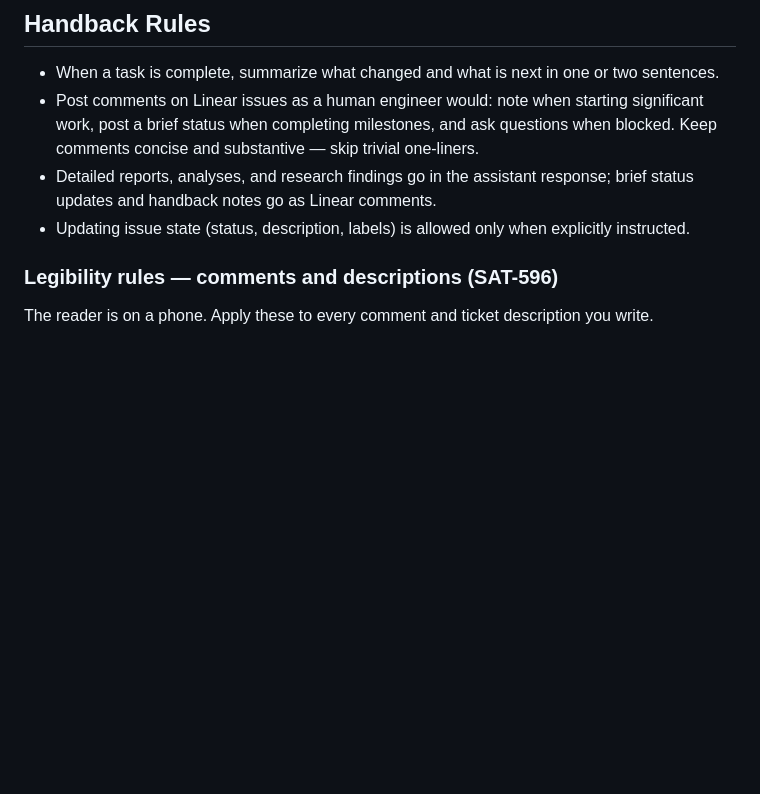
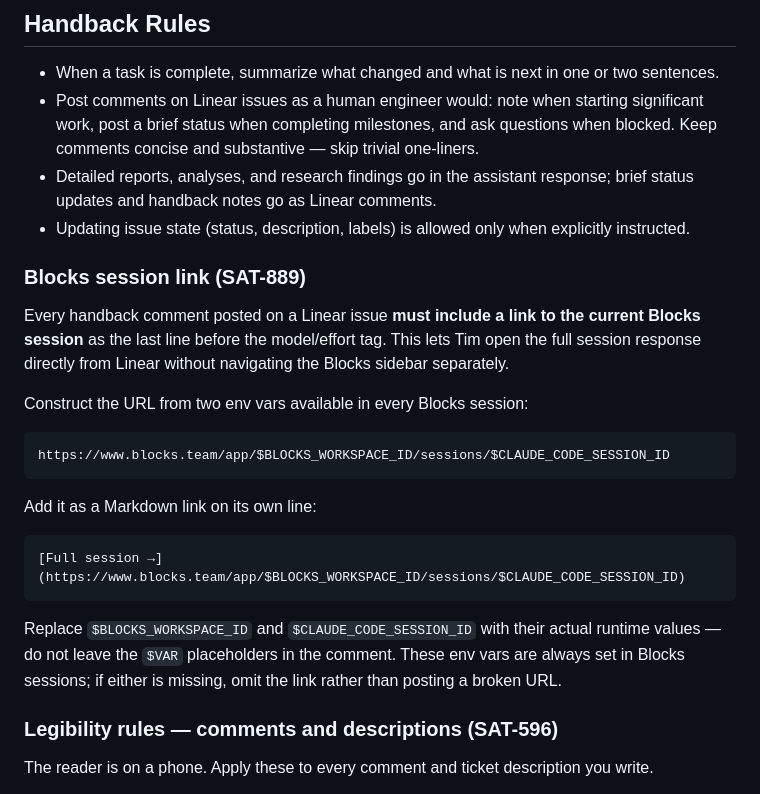
Before and after one commit to timfong888/global-config, a Markdown page: CLAUDE.md, the part around the change. GitHub-like rendering; blank space fills up the shorter version.

Commit message:
SAT-889: Add Blocks session link to all handback comment templates
Every Linear handback comment now includes a [Full session →] link
pointing to the current Blocks session so Tim can open the full
response directly from Linear without navigating the Blocks sidebar.

Co-Authored-By: Claude Sonnet 4.6 <noreply@anthropic.com>

````diff
--- a/CLAUDE.md
+++ b/CLAUDE.md
@@ -23,6 +23,24 @@ SAT-123: Brief description of the change
 - Post comments on Linear issues as a human engineer would: note when starting significant work, post a brief status when completing milestones, and ask questions when blocked. Keep comments concise and substantive — skip trivial one-liners.
 - Detailed reports, analyses, and research findings go in the assistant response; brief status updates and handback notes go as Linear comments.
 - Updating issue state (status, description, labels) is allowed only when explicitly instructed.
+
+### Blocks session link (SAT-889)
+
+Every handback comment posted on a Linear issue **must include a link to the current Blocks session** as the last line before the model/effort tag. This lets Tim open the full session response directly from Linear without navigating the Blocks sidebar separately.
+
+Construct the URL from two env vars available in every Blocks session:
+
+```text
+https://www.blocks.team/app/$BLOCKS_WORKSPACE_ID/sessions/$CLAUDE_CODE_SESSION_ID
+```
+
+Add it as a Markdown link on its own line:
+
+```text
+[Full session →](https://www.blocks.team/app/$BLOCKS_WORKSPACE_ID/sessions/$CLAUDE_CODE_SESSION_ID)
+```
+
+Replace `$BLOCKS_WORKSPACE_ID` and `$CLAUDE_CODE_SESSION_ID` with their actual runtime values — do not leave the `$VAR` placeholders in the comment. These env vars are always set in Blocks sessions; if either is missing, omit the link rather than posting a broken URL.
 
 ### Legibility rules — comments and descriptions (SAT-596)
 
````
Also changed, not shown: 1 other file.
